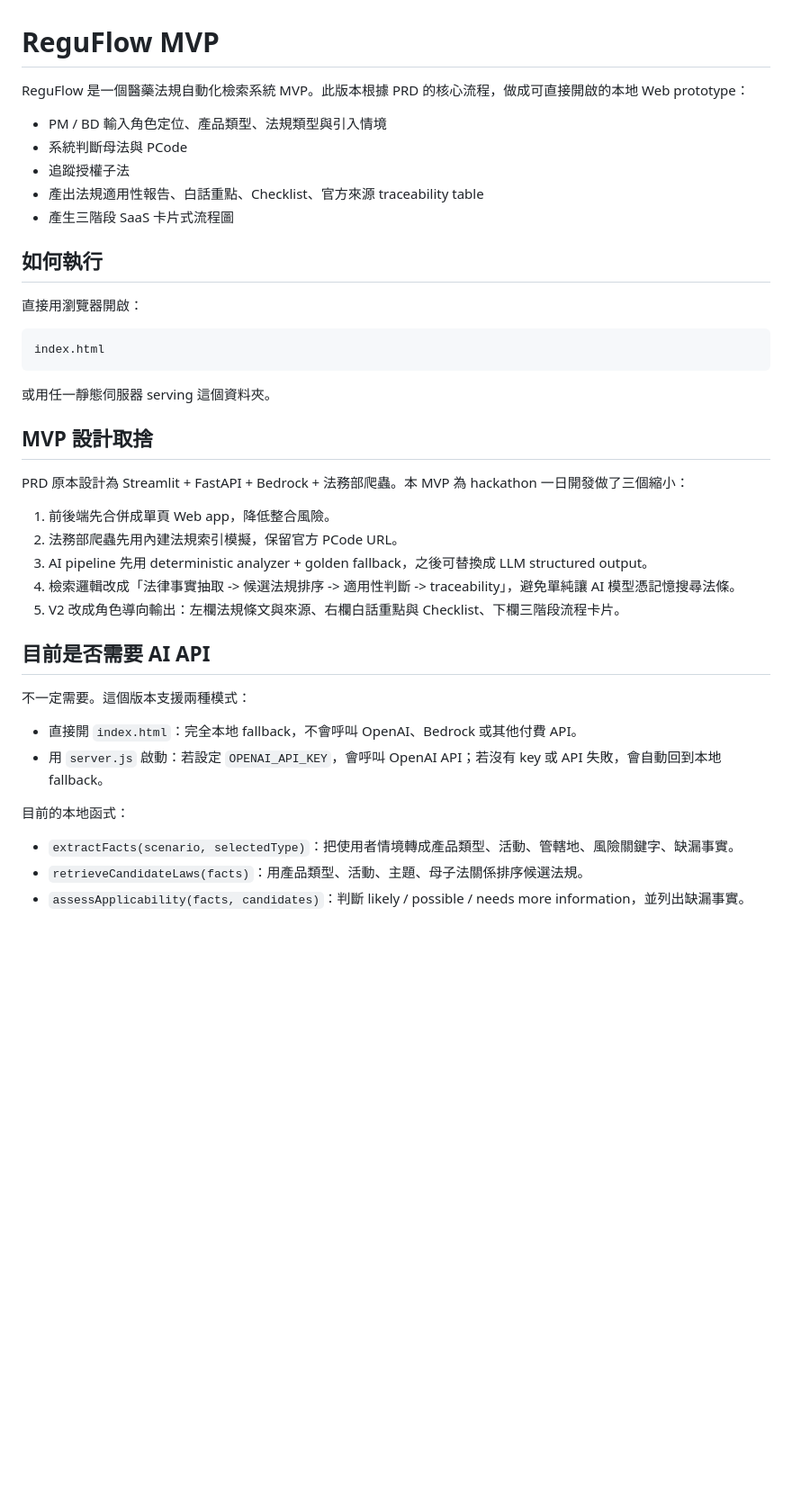
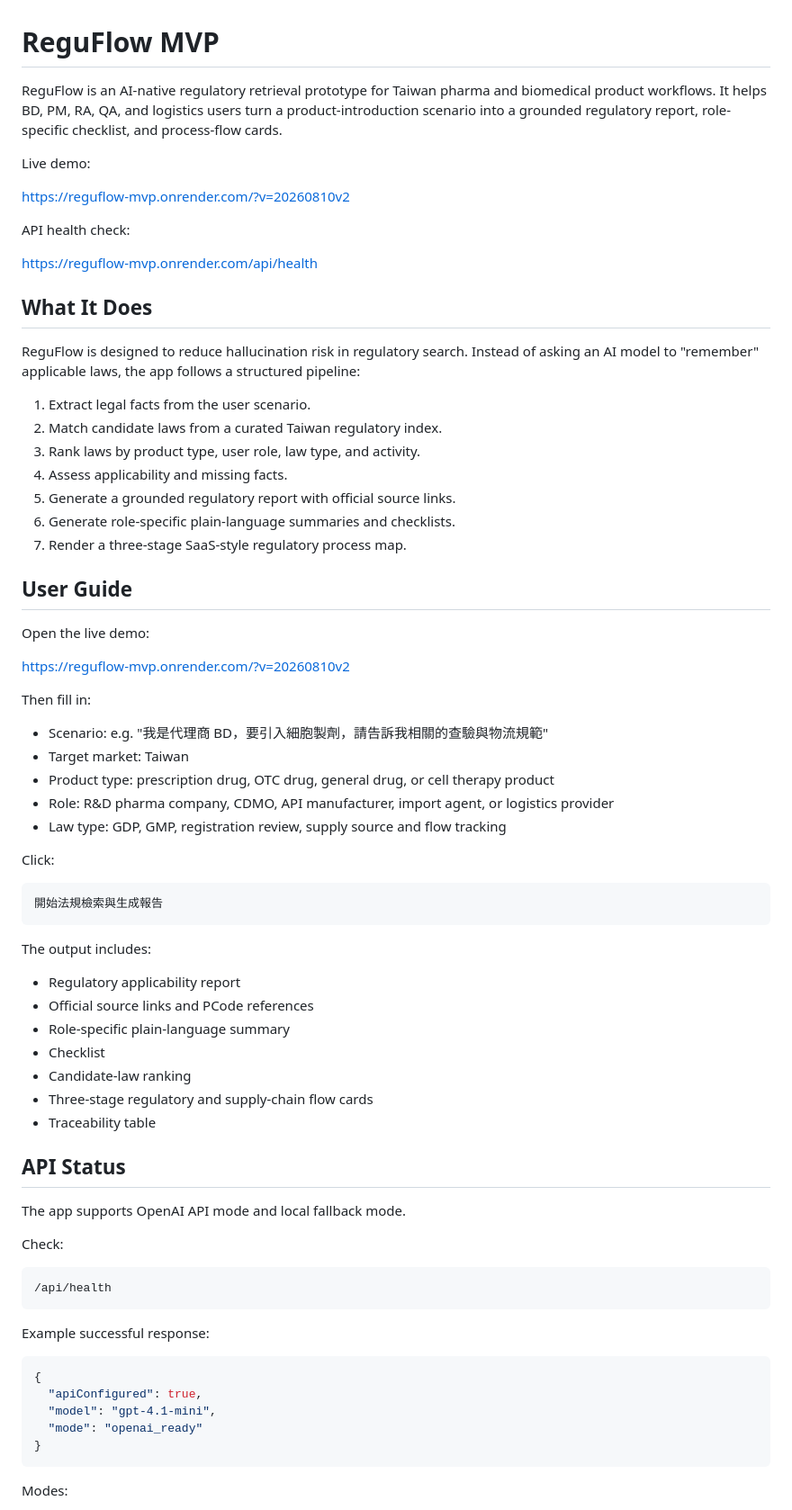
Before and after one commit to xu3934/reguflow-mvp, a Markdown page: README.md, the part around one of its changes. Shown at 90% size. Drawn GitHub-style; blank space fills up the shorter version.

Commit message:
Rewrite README for users and developers

````diff
--- a/README.md
+++ b/README.md
@@ -1,43 +1,76 @@
 # ReguFlow MVP
 
-ReguFlow 是一個醫藥法規自動化檢索系統 MVP。此版本根據 PRD 的核心流程，做成可直接開啟的本地 Web prototype：
+ReguFlow is an AI-native regulatory retrieval prototype for Taiwan pharma and biomedical product workflows. It helps BD, PM, RA, QA, and logistics users turn a product-introduction scenario into a grounded regulatory report, role-specific checklist, and process-flow cards.
 
-- PM / BD 輸入角色定位、產品類型、法規類型與引入情境
-- 系統判斷母法與 PCode
-- 追蹤授權子法
-- 產出法規適用性報告、白話重點、Checklist、官方來源 traceability table
-- 產生三階段 SaaS 卡片式流程圖
+Live demo:
 
-## 如何執行
+https://reguflow-mvp.onrender.com/?v=20260810v2
 
-直接用瀏覽器開啟：
+API health check:
+
+https://reguflow-mvp.onrender.com/api/health
+
+## What It Does
+
+ReguFlow is designed to reduce hallucination risk in regulatory search. Instead of asking an AI model to "remember" applicable laws, the app follows a structured pipeline:
+
+1. Extract legal facts from the user scenario.
+2. Match candidate laws from a curated Taiwan regulatory index.
+3. Rank laws by product type, user role, law type, and activity.
+4. Assess applicability and missing facts.
+5. Generate a grounded regulatory report with official source links.
+6. Generate role-specific plain-language summaries and checklists.
+7. Render a three-stage SaaS-style regulatory process map.
+
+## User Guide
+
+Open the live demo:
+
+https://reguflow-mvp.onrender.com/?v=20260810v2
+
+Then fill in:
+
+- Scenario: e.g. "我是代理商 BD，要引入細胞製劑，請告訴我相關的查驗與物流規範"
+- Target market: Taiwan
+- Product type: prescription drug, OTC drug, general drug, or cell therapy product
+- Role: R&D pharma company, CDMO, API manufacturer, import agent, or logistics provider
+- Law type: GDP, GMP, registration review, supply source and flow tracking
+
+Click:
 
 ```text
-index.html
+開始法規檢索與生成報告
 ```
 
-或用任一靜態伺服器 serving 這個資料夾。
+The output includes:
 
-## MVP 設計取捨
+- Regulatory applicability report
+- Official source links and PCode references
+- Role-specific plain-language summary
+- Checklist
+- Candidate-law ranking
+- Three-stage regulatory and supply-chain flow cards
+- Traceability table
 
-PRD 原本設計為 Streamlit + FastAPI + Bedrock + 法務部爬蟲。本 MVP 為 hackathon 一日開發做了三個縮小：
+## API Status
 
-1. 前後端先合併成單頁 Web app，降低整合風險。
-2. 法務部爬蟲先用內建法規索引模擬，保留官方 PCode URL。
-3. AI pipeline 先用 deterministic analyzer + golden fallback，之後可替換成 LLM structured output。
-4. 檢索邏輯改成「法律事實抽取 -> 候選法規排序 -> 適用性判斷 -> traceability」，避免單純讓 AI 模型憑記憶搜尋法條。
-5. V2 改成角色導向輸出：左欄法規條文與來源、右欄白話重點與 Checklist、下欄三階段流程卡片。
+The app supports OpenAI API mode and local fallback mode.
 
-## 目前是否需要 AI API
+Check:
 
-不一定需要。這個版本支援兩種模式：
+```text
+/api/health
+```
 
-- 直接開 `index.html`：完全本地 fallback，不會呼叫 OpenAI、Bedrock 或其他付費 API。
-- 用 `server.js` 啟動：若設定 `OPENAI_API_KEY`，會呼叫 OpenAI API；若沒有 key 或 API 失敗，會自動回到本地 fallback。
+Example successful response:
 
-目前的本地函式：
+```json
+{
+  "apiConfigured": true,
+  "model": "gpt-4.1-mini",
+  "mode": "openai_ready"
+}
+```
 
-- `extractFacts(scenario, selectedType)`：把使用者情境轉成產品類型、活動、管轄地、風險關鍵字、缺漏事實。
-- `retrieveCandidateLaws(facts)`：用產品類型、活動、主題、母子法關係排序候選法規。
-- `assessApplicability(facts, candidates)`：判斷 likely / possible / needs more information，並列出缺漏事實。
+Modes:
 
````
Also changed, not shown: other parts of README.md (+99 -59 lines).
